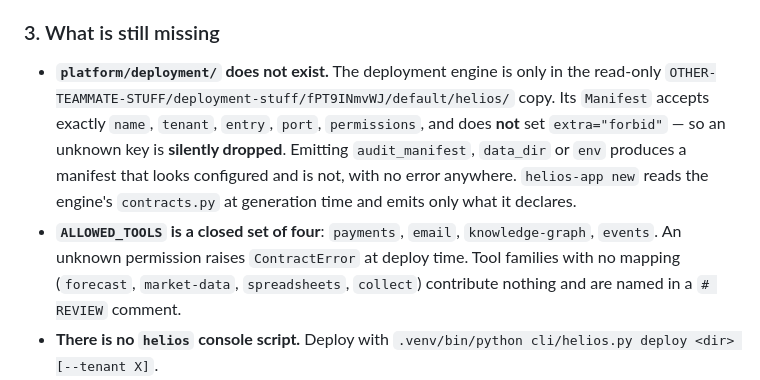
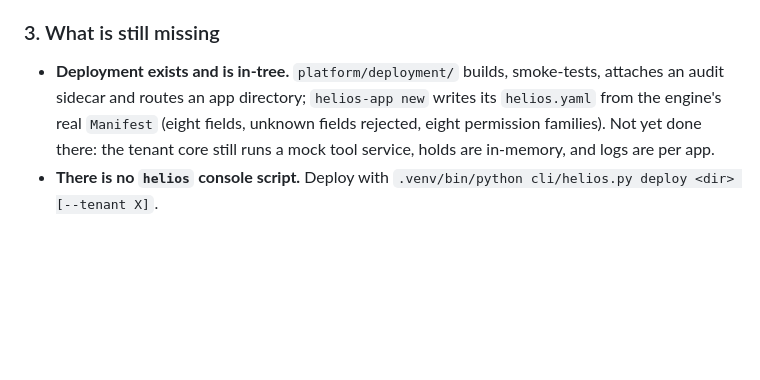
Before and after one commit to ChloeHouvardas/helios, a Markdown page: entry-point/references/platform-status.md, the part around the change. Rendered like a GitHub page; blank space fills up the shorter version.

```diff
--- a/entry-point/references/platform-status.md
+++ b/entry-point/references/platform-status.md
@@ -92,18 +92,11 @@ the approval flow stays a same-origin call.
 
 ### 3. What is still missing
 
-- **`platform/deployment/` does not exist.** The deployment engine is only in the
-  read-only `OTHER-TEAMMATE-STUFF/deployment-stuff/fPT9INmvWJ/default/helios/` copy.
-  Its `Manifest` accepts exactly `name`, `tenant`, `entry`, `port`, `permissions`,
-  and does **not** set `extra="forbid"` — so an unknown key is **silently dropped**.
-  Emitting `audit_manifest`, `data_dir` or `env` produces a manifest that looks
-  configured and is not, with no error anywhere. `helios-app new` reads the engine's
-  `contracts.py` at generation time and emits only what it declares.
-- **`ALLOWED_TOOLS` is a closed set of four**: `payments`, `email`,
-  `knowledge-graph`, `events`. An unknown permission raises `ContractError` at
-  deploy time. Tool families with no mapping (`forecast`, `market-data`,
-  `spreadsheets`, `collect`) contribute nothing and are named in a `# REVIEW`
-  comment.
+- **Deployment exists and is in-tree.** `platform/deployment/` builds, smoke-tests,
+  attaches an audit sidecar and routes an app directory; `helios-app new` writes its
+  `helios.yaml` from the engine's real `Manifest` (eight fields, unknown fields
+  rejected, eight permission families). Not yet done there: the tenant core still
+  runs a mock tool service, holds are in-memory, and logs are per app.
 - **There is no `helios` console script.** Deploy with
   `.venv/bin/python cli/helios.py deploy <dir> [--tenant X]`.
 - The knowledge graph, Intent & Trust Service and shared events are still
```
Also changed, not shown: entry-point/SKILL.md (+8 -7 lines), platform/app-builder/README.md (+12 -13 lines).
